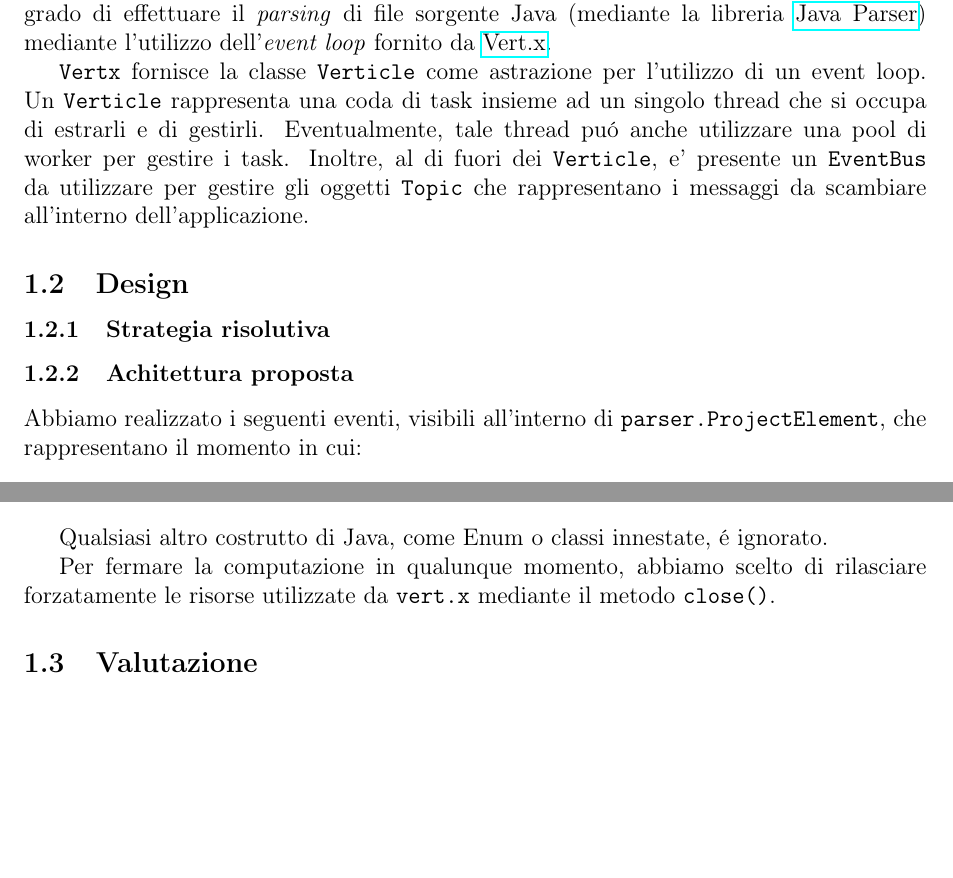
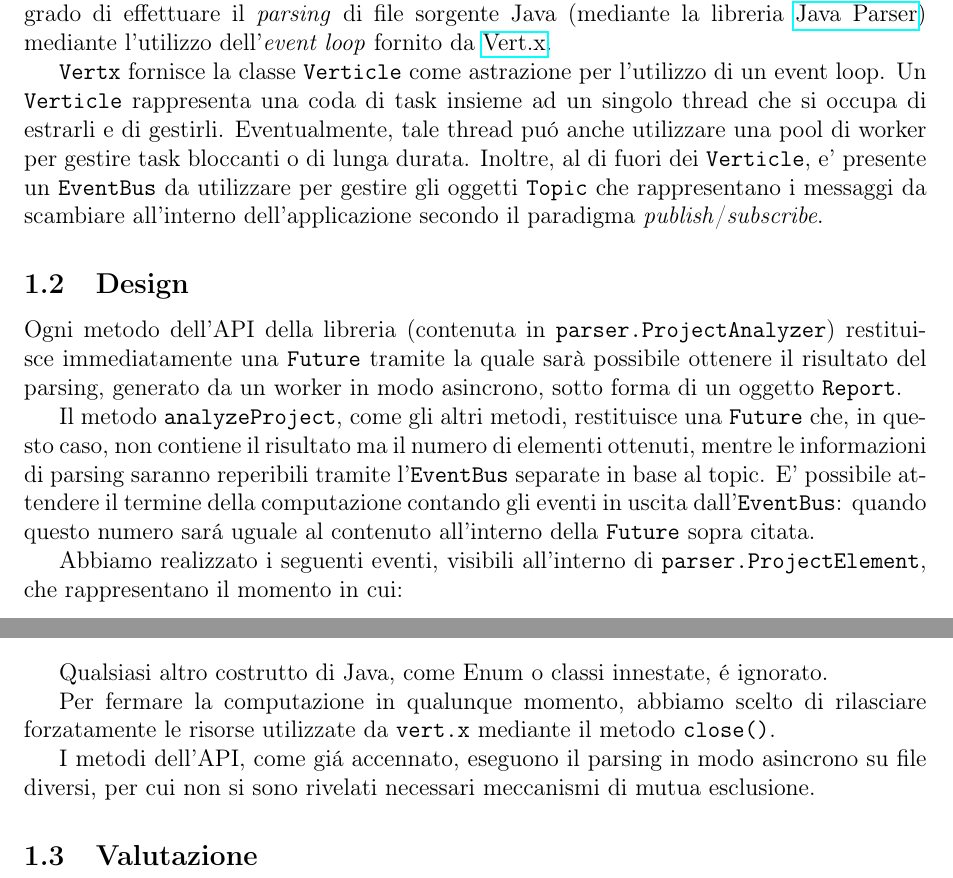
Before and after one commit to Ledmington/Assignment-02, a LaTeX document (doc/event.tex): two parts of the page, joined at a grey line, cut so that both start at the same text, the shorter picture padded with empty space. Compiled offline with pdfLaTeX.

Commit message:
Written part 2

```diff
--- a/doc/event.tex
+++ b/doc/event.tex
@@ -5,11 +5,13 @@
 	\subsection{Analisi del problema}
 	Scopo di questa parte dell'assignment \'e l'implementazione di una libreria asincrona in grado di effettuare il \emph{parsing} di file sorgente Java (mediante la libreria \href{https://javaparser.org/}{Java Parser}) mediante l'utilizzo dell'\emph{event loop} fornito da \href{https://vertx.io/}{Vert.x}.
 
-	\texttt{Vertx} fornisce la classe \texttt{Verticle} come astrazione per l'utilizzo di un event loop. Un \texttt{Verticle} rappresenta una coda di task insieme ad un singolo thread che si occupa di estrarli e di gestirli. Eventualmente, tale thread pu\'o anche utilizzare una pool di worker per gestire i task. Inoltre, al di fuori dei \texttt{Verticle}, e' presente un \texttt{EventBus} da utilizzare per gestire gli oggetti \texttt{Topic} che rappresentano i messaggi da scambiare all'interno dell'applicazione.
+	\texttt{Vertx} fornisce la classe \texttt{Verticle} come astrazione per l'utilizzo di un event loop. Un \texttt{Verticle} rappresenta una coda di task insieme ad un singolo thread che si occupa di estrarli e di gestirli. Eventualmente, tale thread pu\'o anche utilizzare una pool di worker per gestire task bloccanti o di lunga durata. Inoltre, al di fuori dei \texttt{Verticle}, e' presente un \texttt{EventBus} da utilizzare per gestire gli oggetti \texttt{Topic} che rappresentano i messaggi da scambiare all'interno dell'applicazione secondo il paradigma \emph{publish}/\emph{subscribe}.
 
 	\subsection{Design}
-	\subsubsection{Strategia risolutiva}
-	\subsubsection{Achitettura proposta}
+	Ogni metodo dell'API della libreria (contenuta in \texttt{parser.ProjectAnalyzer}) restituisce immediatamente una \texttt{Future} tramite la quale sarà possibile ottenere il risultato del parsing, generato da un worker in modo asincrono, sotto forma di un oggetto \texttt{Report}.
+
+	Il metodo \texttt{analyzeProject}, come gli altri metodi, restituisce una \texttt{Future} che, in questo caso, non contiene il risultato ma il numero di elementi ottenuti, mentre le informazioni di parsing saranno reperibili tramite l'\texttt{EventBus} separate in base al topic. E' possibile attendere il termine della computazione contando gli eventi in uscita dall'\texttt{EventBus}: quando questo numero sar\'a uguale al contenuto all'interno della \texttt{Future} sopra citata.
+
 	Abbiamo realizzato i seguenti eventi, visibili all'interno di \texttt{parser.ProjectElement}, che rappresentano il momento in cui:
 	\begin{itemize}
 		\item \texttt{packages}: viene trovato un \emph{package}
@@ -24,5 +26,7 @@
 
 	Per fermare la computazione in qualunque momento, abbiamo scelto di rilasciare forzatamente le risorse utilizzate da \texttt{vert.x} mediante il metodo \texttt{close()}.
 
+	I metodi dell'API, come gi\'a accennato, eseguono il parsing in modo asincrono su file diversi, per cui non si sono rivelati necessari meccanismi di mutua esclusione.
+
 	\subsection{Valutazione}
 \end{document}
```
